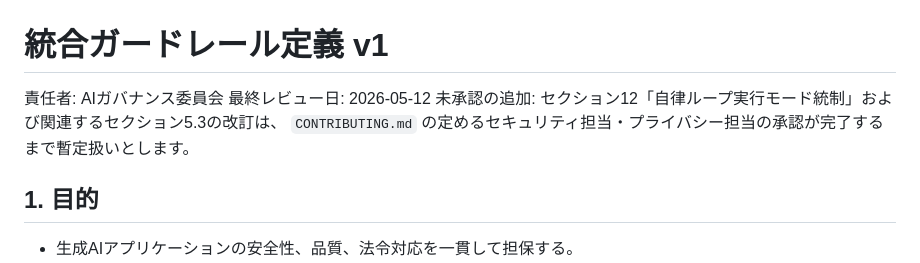
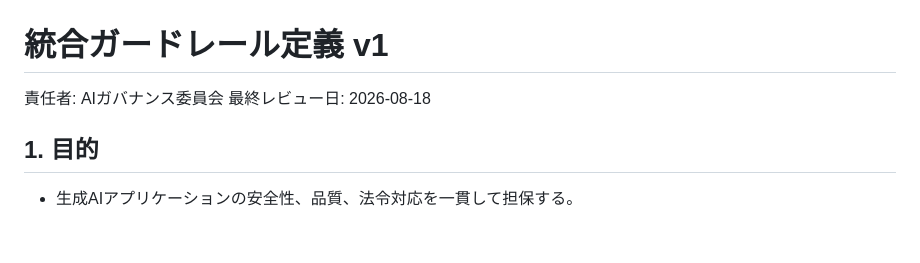
Before and after one commit to filderschoice/sesami-wear, a Markdown page: rules/guardrails-unified.v1.md, the part around the change. Rendered like a GitHub page; blank space fills up the shorter version.

Commit message:
docs: :bookmark: 自律ループ実行モード統制の承認完了を反映
セクション12「自律ループ実行モード統制」およびセクション5.3改訂は
セキュリティ担当・プライバシー担当の承認が完了したため、
rules/guardrails-unified.v1.md冒頭の暫定扱い注記を削除し、
最終レビュー日を更新。CHANGELOG.mdの記述も整合させた。

Co-Authored-By: Claude Sonnet 5 <noreply@anthropic.com>

```diff
--- a/rules/guardrails-unified.v1.md
+++ b/rules/guardrails-unified.v1.md
@@ -1,9 +1,7 @@
 # 統合ガードレール定義 v1
 
 責任者: AIガバナンス委員会
-最終レビュー日: 2026-05-12
-未承認の追加: セクション12「自律ループ実行モード統制」および関連するセクション5.3の改訂は、
-`CONTRIBUTING.md` の定めるセキュリティ担当・プライバシー担当の承認が完了するまで暫定扱いとします。
+最終レビュー日: 2026-08-18
 
 ## 1. 目的
 
```
Also changed, not shown: CHANGELOG.md (+1 -1 lines).
